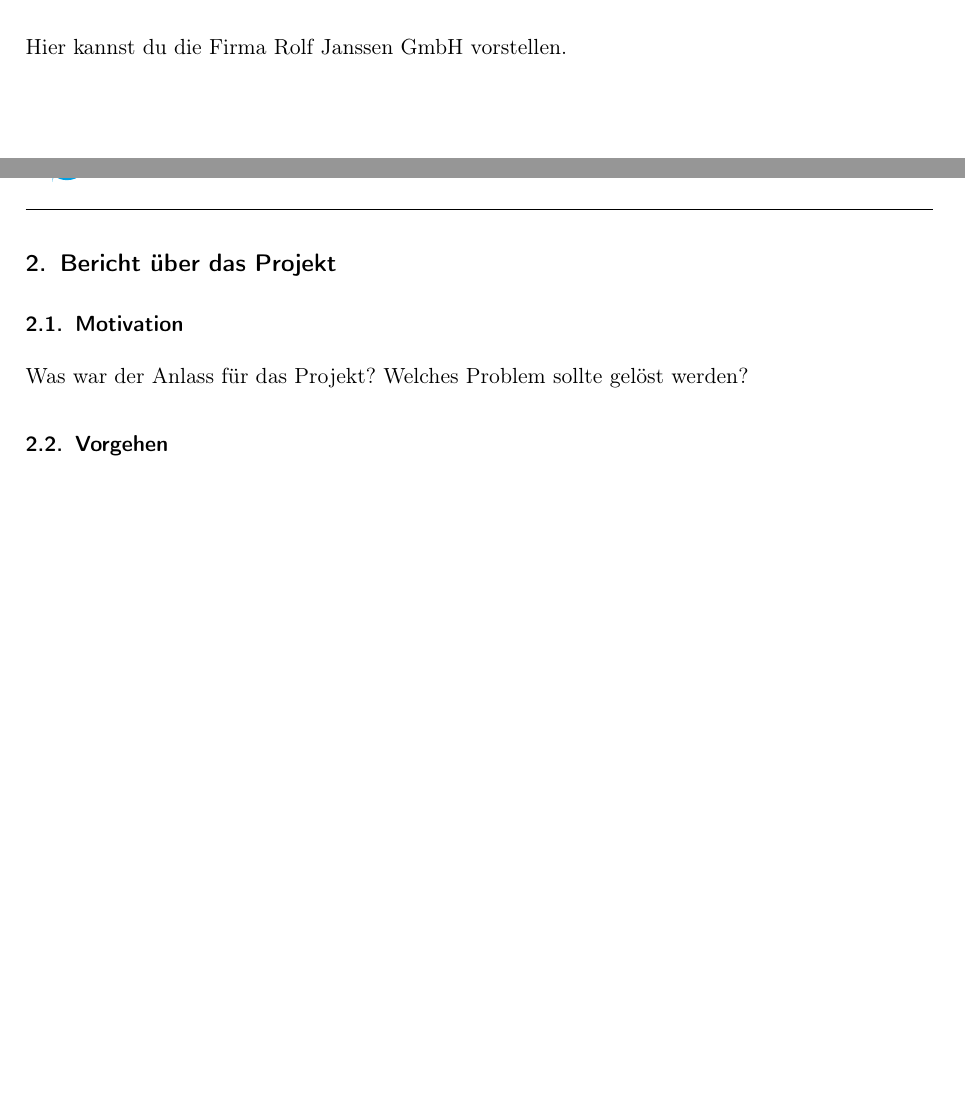
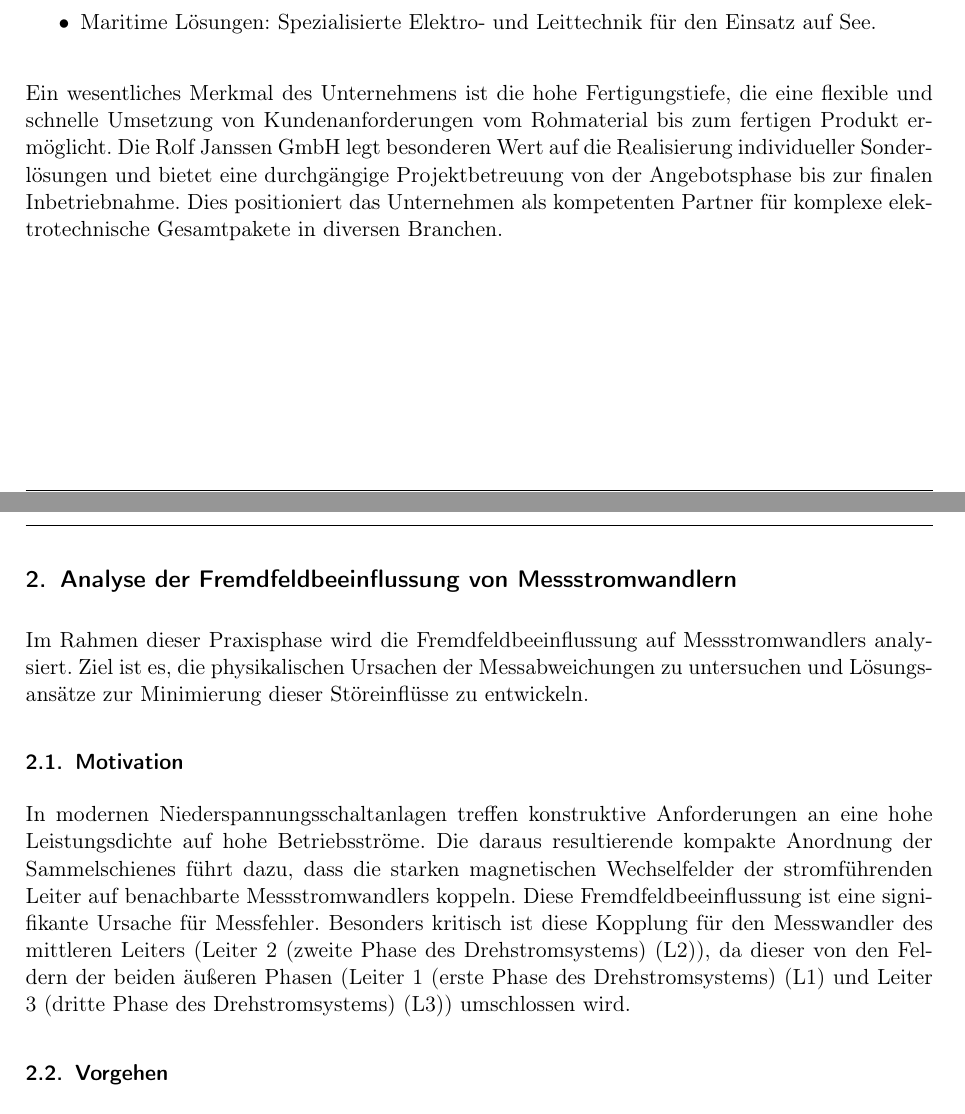
Before and after one commit to oliverschmidt99/Praxisphasenbericht-Fremdfeldbeeinflussung-Messstromwandler, a LaTeX document (main.tex, which reads 02_Inhalt/02_Hauptteil/01_vorstellung_unternehmen.tex, 02_Inhalt/02_Hauptteil/02_projektbericht.tex): two parts of pages 6 and 7 of 12, joined at a grey line, cut at the place of the change, the shorter picture padded with empty space. Compiled offline with pdfLaTeX.

Commit message:
docs(content): Kapitel 1 & 2 überarbeiten und Bild hinzufügen
Fügt den finalen Text für die Unternehmensvorstellung und die Motivation ein. Integriert das Bild der Firmenzentrale und nutzt die neuen Glossar-Befehle.

```diff
--- a/02_Inhalt/02_Hauptteil/01_vorstellung_unternehmen.tex
+++ b/02_Inhalt/02_Hauptteil/01_vorstellung_unternehmen.tex
@@ -4,7 +4,6 @@
 % Hier stellst du das Unternehmen vor, bei dem du die Praxisphase absolviert hast.
 % =============================================================================
 
-\section{Kurze Vorstellung des Unternehmens}
+\section{Vorstellung des Unternehmens}
 \label{chap:vorstellung_unternehmen}
 
-Hier kannst du die Firma Rolf Janssen GmbH vorstellen.
@@ -10,0 +24,4 @@ Hier kannst du die Firma Rolf Janssen GmbH vorstellen.
+    \item Maritime Lösungen: Spezialisierte Elektro- und Leittechnik für den Einsatz auf See.\\
+\end{itemize}
+
+Ein wesentliches Merkmal des Unternehmens ist die hohe Fertigungstiefe, die eine flexible und schnelle Umsetzung von Kundenanforderungen vom Rohmaterial bis zum fertigen Produkt ermöglicht. Die Rolf Janssen GmbH legt besonderen Wert auf die Realisierung individueller Sonderlösungen und bietet eine durchgängige Projektbetreuung von der Angebotsphase bis zur finalen Inbetriebnahme. Dies positioniert das Unternehmen als kompetenten Partner für komplexe elektrotechnische Gesamtpakete in diversen Branchen.\\
--- a/02_Inhalt/02_Hauptteil/02_projektbericht.tex
+++ b/02_Inhalt/02_Hauptteil/02_projektbericht.tex
@@ -4,12 +4,14 @@
 % Das Kernstück deines Berichts. Hier beschreibst du dein Projekt.
 % =============================================================================
 
-\section{Bericht über das Projekt}
+\section{Analyse der Fremdfeldbeeinflussung von Messstromwandlern}
 \label{chap:projektbericht}
+
+Im Rahmen dieser Praxisphase wird die \gls{fremdfeld}beeinflussung auf \glspl{messstromwandler} analysiert. Ziel ist es, die physikalischen Ursachen der Messabweichungen zu untersuchen und Lösungsansätze zur Minimierung dieser Störeinflüsse zu entwickeln.
 
 \subsection{Motivation}
 \label{sec:motivation}
-Was war der Anlass für das Projekt? Welches Problem sollte gelöst werden?
+In modernen Niederspannungsschaltanlagen treffen konstruktive Anforderungen an eine hohe Leistungsdichte auf hohe Betriebsströme. Die daraus resultierende kompakte Anordnung der \glspl{sammelschiene} führt dazu, dass die starken magnetischen Wechselfelder der stromführenden Leiter auf benachbarte \glspl{messstromwandler} koppeln. Diese \gls{fremdfeld}beeinflussung ist eine signifikante Ursache für Messfehler. Besonders kritisch ist diese Kopplung für den Messwandler des mittleren Leiters (\gls{l2}), da dieser von den Feldern der beiden äußeren Phasen (\gls{l1} und \gls{l3}) umschlossen wird.
 
 \subsection{Vorgehen}
 \label{sec:vorgehen}
```
Also changed, not shown: 03_Ressourcen/Bilder/abbildung_01_firmenzentrale.jpg (added), 02_Inhalt/02_Hauptteil/01_vorstellung_unternehmen.tex (14 more changed lines).
